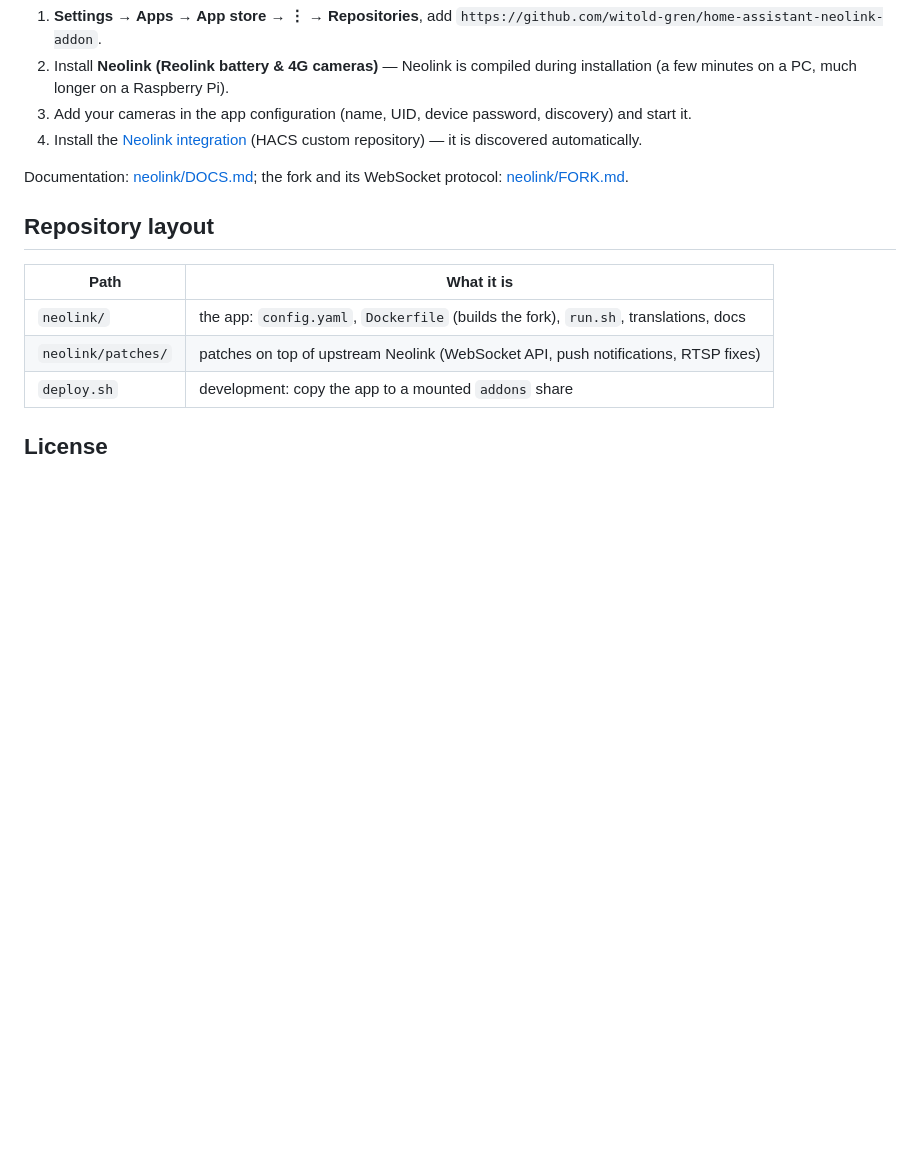
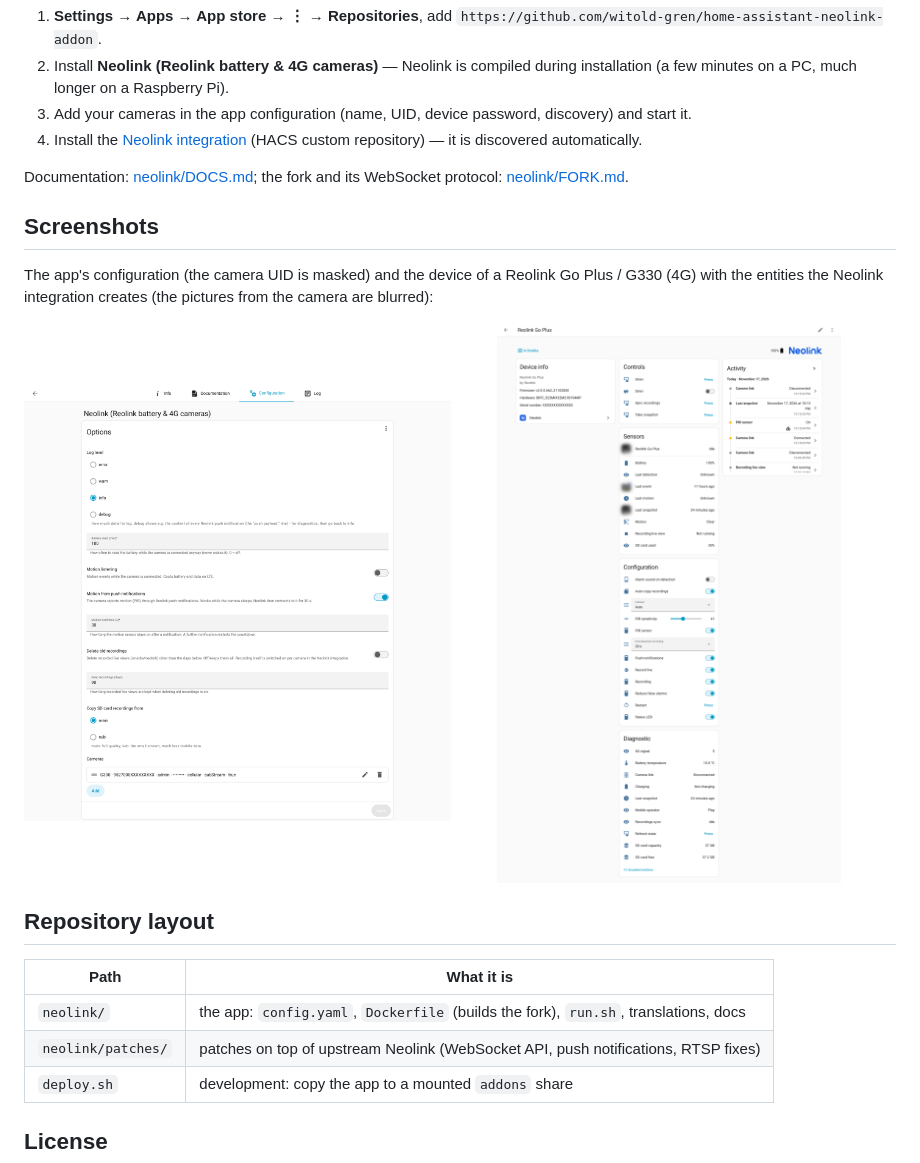
Before and after one commit to witold-gren/home-assistant-neolink-addon, a Markdown page: README.md, the part around the change. Drawn GitHub-style; pictures changed too: images/addon-configuration-en.png (added), images/camera-device-entities-en.png (added); blank space fills up the shorter version.

Commit message:
README: screenshots of the app configuration and of a camera's entities

```diff
--- a/README.md
+++ b/README.md
@@ -26,6 +26,16 @@ What you get together with the integration:
 Documentation: [neolink/DOCS.md](neolink/DOCS.md); the fork and its WebSocket protocol:
 [neolink/FORK.md](neolink/FORK.md).
 
+## Screenshots
+
+The app's configuration (the camera UID is masked) and the device of a Reolink Go Plus / G330 (4G)
+with the entities the Neolink integration creates (the pictures from the camera are blurred):
+
+<p>
+  <img src="images/addon-configuration-en.png" alt="Neolink app configuration" width="49%">
+  <img src="images/camera-device-entities-en.png" alt="Reolink camera device with its entities" width="49%">
+</p>
+
 ## Repository layout
 | Path | What it is |
 |---|---|
```
Also changed, not shown: README.pl.md (+10 -0 lines), images/addon-configuration-pl.png (added), images/camera-device-entities-pl.png (added).
